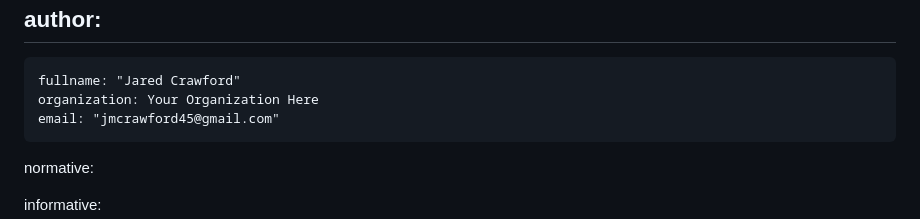
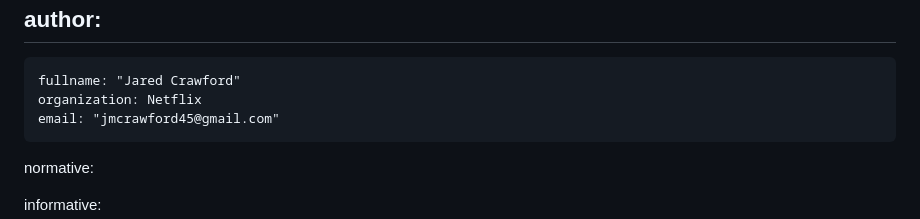
Before and after one commit to jmcrawford45/draft-jared-acme-delegated-http, a Markdown page: draft-crawford-acme-delegated-http.md, the part around the change. Drawn GitHub-style.

```diff
--- a/draft-crawford-acme-delegated-http.md
+++ b/draft-crawford-acme-delegated-http.md
@@ -26,7 +26,7 @@ venue:
 author:
  -
     fullname: "Jared Crawford"
-    organization: Your Organization Here
+    organization: Netflix
     email: "jmcrawford45@gmail.com"
 
 normative:
```
